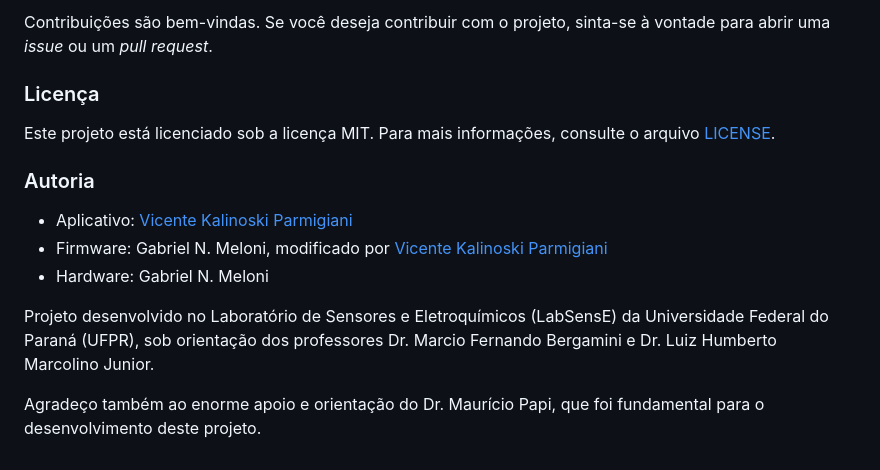
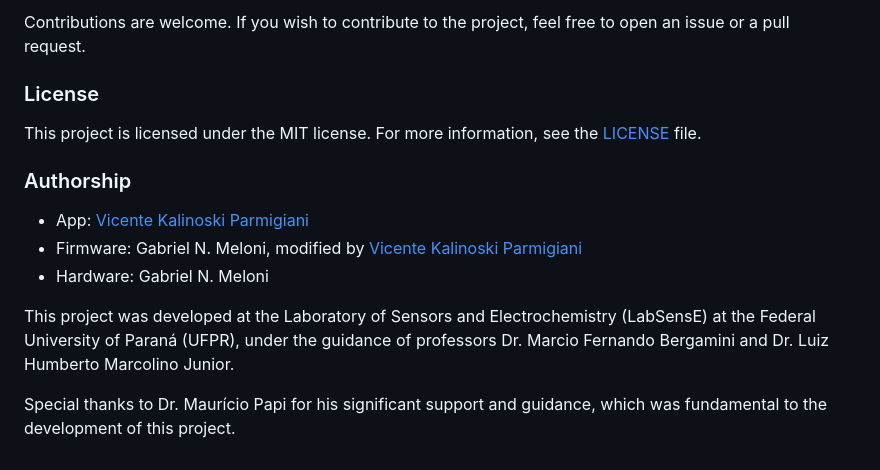
Before and after one commit to vicenteparmi/labsense, a Markdown page: README.md, the part around one of its changes. GitHub-like rendering.

```diff
--- a/README.md
+++ b/README.md
@@ -53,16 +53,16 @@ Foram necessárias pequenas modificações para nossa aplicação. Os detalhes d
 
-Contribuições são bem-vindas. Se você deseja contribuir com o projeto, sinta-se à vontade para abrir uma *issue* ou um *pull request*.
+Contributions are welcome. If you wish to contribute to the project, feel free to open an issue or a pull request.
 
-### Licença
+### License
 
-Este projeto está licenciado sob a licença MIT. Para mais informações, consulte o arquivo [LICENSE](LICENSE).
+This project is licensed under the MIT license. For more information, see the [LICENSE](LICENSE) file.
 
-### Autoria
+### Authorship
 
-- Aplicativo: [Vicente Kalinoski Parmigiani](https://linktr.ee/vicenteparmi)
-- Firmware: Gabriel N. Meloni, modificado por [Vicente Kalinoski Parmigiani](https://linktr.ee/vicenteparmi)
+- App: [Vicente Kalinoski Parmigiani](https://linktr.ee/vicenteparmi)
+- Firmware: Gabriel N. Meloni, modified by [Vicente Kalinoski Parmigiani](https://linktr.ee/vicenteparmi)
 - Hardware: Gabriel N. Meloni
 
-Projeto desenvolvido no Laboratório de Sensores e Eletroquímicos (LabSensE) da Universidade Federal do Paraná (UFPR), sob orientação dos professores Dr. Marcio Fernando Bergamini e Dr. Luiz Humberto Marcolino Junior.
+This project was developed at the Laboratory of Sensors and Electrochemistry (LabSensE) at the Federal University of Paraná (UFPR), under the guidance of professors Dr. Marcio Fernando Bergamini and Dr. Luiz Humberto Marcolino Junior.
 
-Agradeço também ao enorme apoio e orientação do Dr. Maurício Papi, que foi fundamental para o desenvolvimento deste projeto.
+Special thanks to Dr. Maurício Papi for his significant support and guidance, which was fundamental to the development of this project.
```
Also changed, not shown: other parts of README.md (+28 -28 lines).
